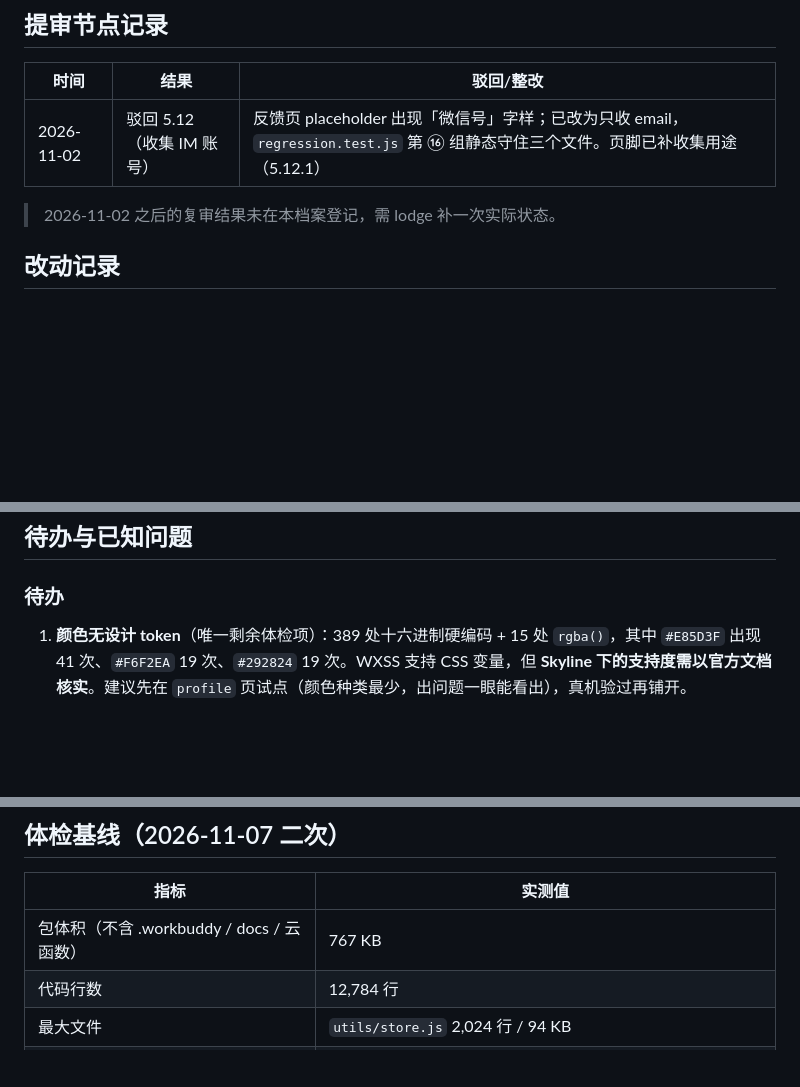
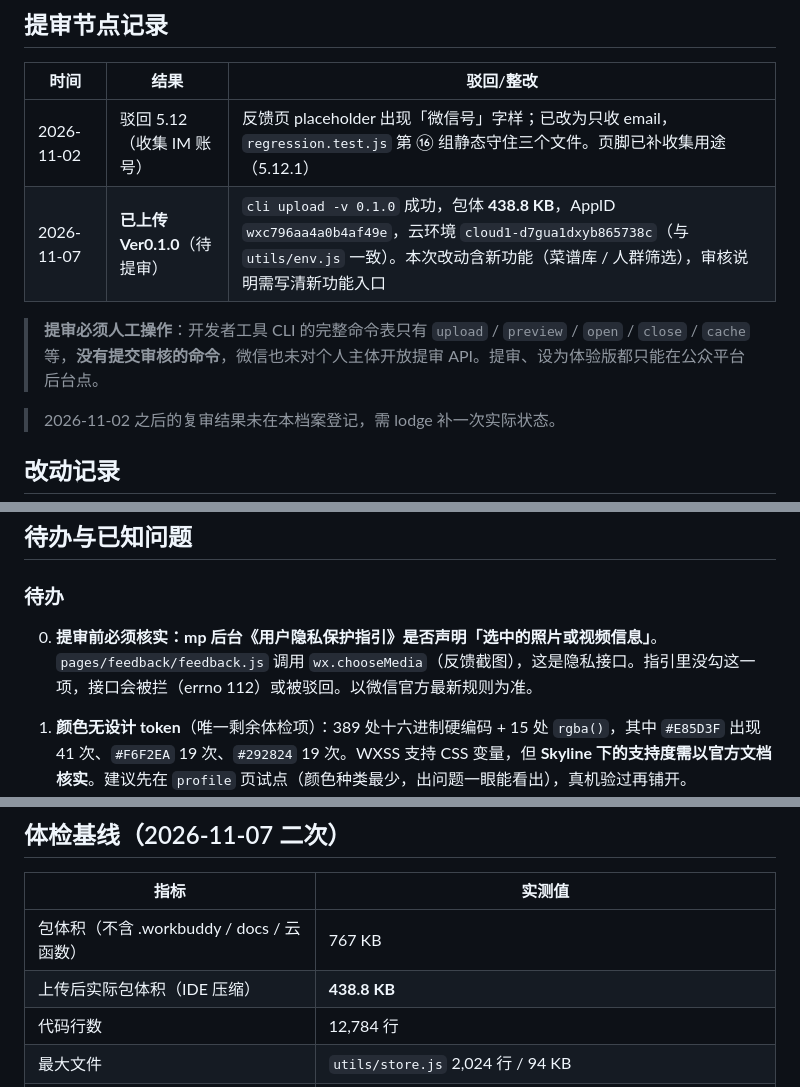
Before and after one commit to EchoHeim/WhatToEat, a Markdown page: docs/小程序项目档案.md, 3 parts joined by grey strips. Drawn GitHub-style; blank space fills up the shorter version.

```diff
--- a/docs/小程序项目档案.md
+++ b/docs/小程序项目档案.md
@@ -59,6 +59,9 @@
 | 时间 | 结果 | 驳回/整改 |
 |---|---|---|
 | 2026-11-02 | 驳回 5.12（收集 IM 账号） | 反馈页 placeholder 出现「微信号」字样；已改为只收 email，`regression.test.js` 第 ⑯ 组静态守住三个文件。页脚已补收集用途（5.12.1） |
+| 2026-11-07 | **已上传 Ver0.1.0**（待提审） | `cli upload -v 0.1.0` 成功，包体 **438.8 KB**，AppID `wxc796aa4a0b4af49e`，云环境 `cloud1-d7gua1dxyb865738c`（与 `utils/env.js` 一致）。本次改动含新功能（菜谱库 / 人群筛选），审核说明需写清新功能入口 |
+
+> **提审必须人工操作**：开发者工具 CLI 的完整命令表只有 `upload` / `preview` / `open` / `close` / `cache` 等，**没有提交审核的命令**，微信也未对个人主体开放提审 API。提审、设为体验版都只能在公众平台后台点。
 
 > 2026-11-02 之后的复审结果未在本档案登记，需 lodge 补一次实际状态。
 
@@ -118,6 +121,8 @@
 
 ### 待办
 
+0. **提审前必须核实：mp 后台《用户隐私保护指引》是否声明「选中的照片或视频信息」**。`pages/feedback/feedback.js` 调用 `wx.chooseMedia`（反馈截图），这是隐私接口。指引里没勾这一项，接口会被拦（errno 112）或被驳回。以微信官方最新规则为准。
+
 1. **颜色无设计 token**（唯一剩余体检项）：389 处十六进制硬编码 + 15 处 `rgba()`，其中 `#E85D3F` 出现 41 次、`#F6F2EA` 19 次、`#292824` 19 次。WXSS 支持 CSS 变量，但 **Skyline 下的支持度需以官方文档核实**。建议先在 `profile` 页试点（颜色种类最少，出问题一眼能看出），真机验过再铺开。
 2. **`prettier --check` 仍有 45 个文件不通过**（`utils/store.js`、`utils/reminder.js`、各页 `.json`、`sitemap.json` 等）。这是历史遗留，与 2026-11-07 两次改动无关——上一轮只格式化了改动涉及的文件。要统一需单独一次「只跑 prettier」的提交，避免把格式 diff 和功能 diff 混在一起。
 
@@ -139,6 +144,7 @@
 | 指标 | 实测值 |
 |---|---|
 | 包体积（不含 .workbuddy / docs / 云函数） | 767 KB |
+| 上传后实际包体积（IDE 压缩） | **438.8 KB** |
 | 代码行数 | 12,784 行 |
 | 最大文件 | `utils/store.js` 2,024 行 / 94 KB |
 | 测试套件 | 12 套，全部通过 |
```
Also changed, not shown: .workbuddy/memory/2026-11-07.md (+30 -0 lines), .workbuddy/memory/MEMORY.md (+1 -1 lines).
